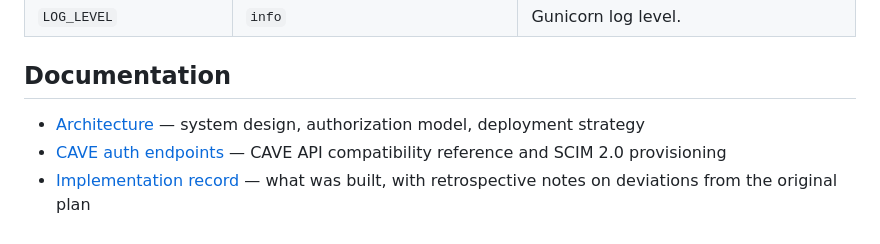
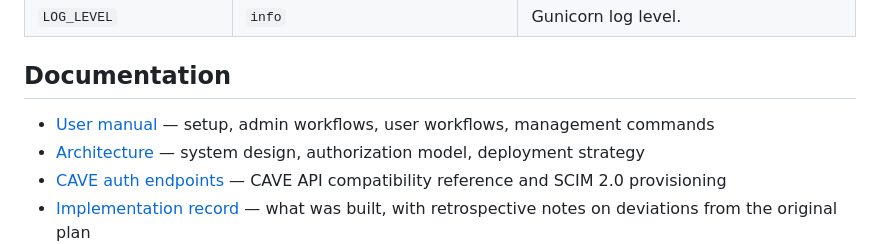
Before and after one commit to JaneliaSciComp/DatasetGateway, a Markdown page: README.md, the part around the change. Rendered like a GitHub page.

```diff
--- a/README.md
+++ b/README.md
@@ -108,6 +108,8 @@ The container runs migrations automatically on startup.
 
 ## Documentation
 
+- [User manual](docs/user-manual.md) — setup, admin workflows, user
+  workflows, management commands
 - [Architecture](docs/architecture.md) — system design, authorization model,
   deployment strategy
 - [CAVE auth endpoints](docs/cave-auth-endpoints.md) — CAVE API compatibility
```
Also changed, not shown: docs/user-manual.md (added, +284 -0 lines).
